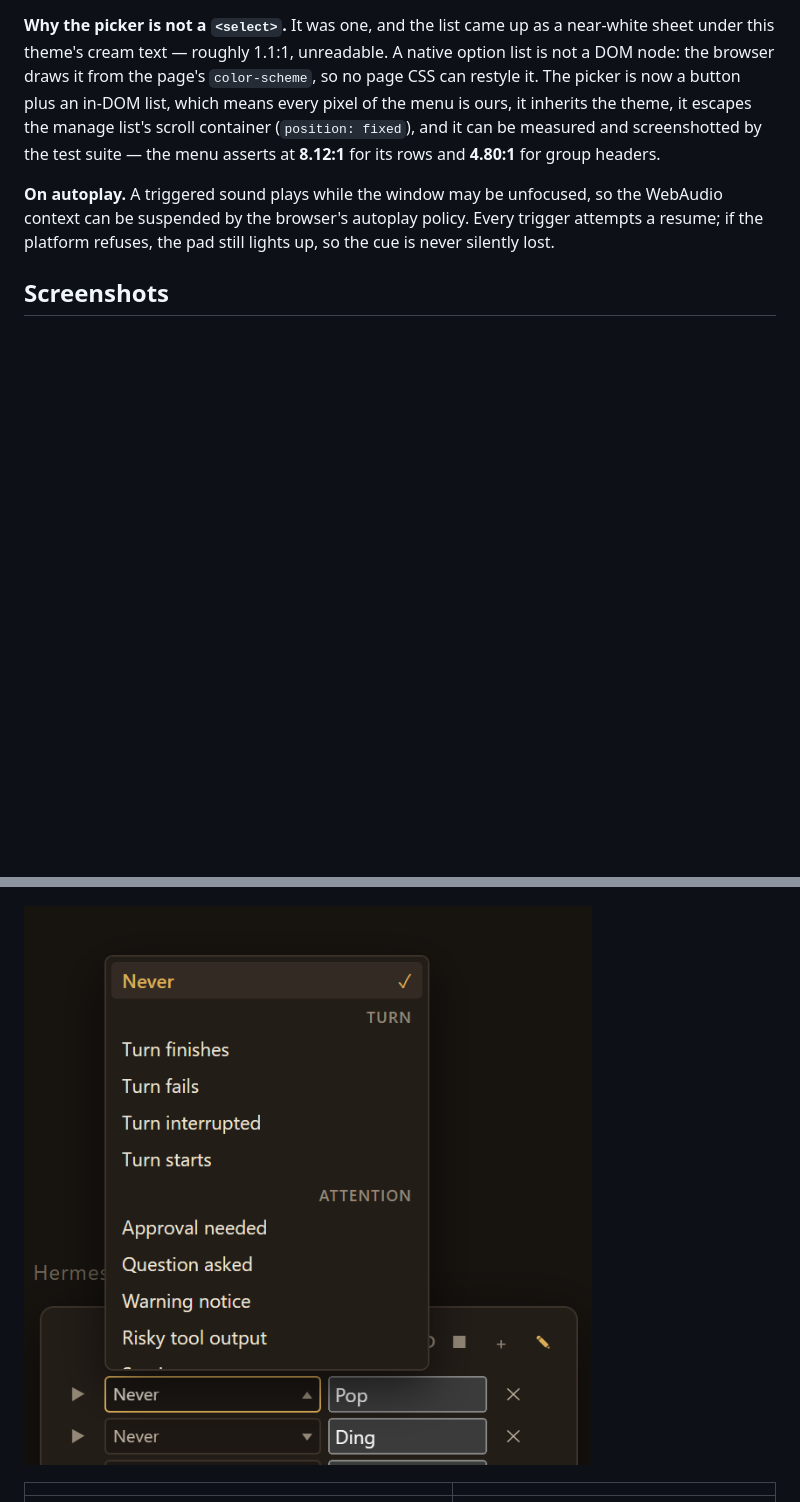
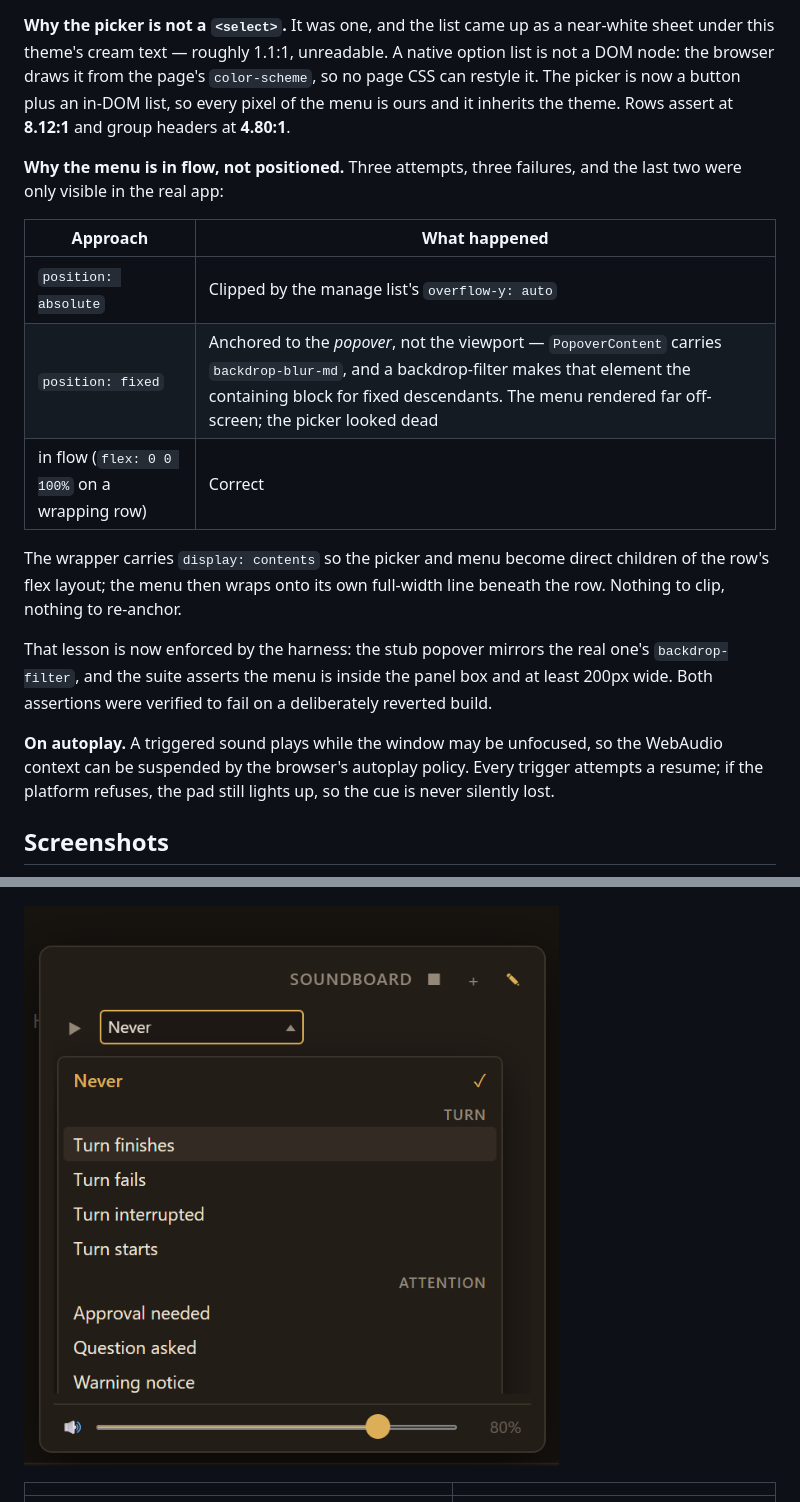
Before and after one commit to AgileIndustrialComplex/hermes-soundboard, a Markdown page: README.md, 2 parts joined by grey strips. Drawn GitHub-style; pictures changed too: shots/preview-menu.png; blank space fills up the shorter version.

```diff
--- a/README.md
+++ b/README.md
@@ -92,10 +92,26 @@ full set is the generated `GATEWAY_EVENT_TYPES` in
 near-white sheet under this theme's cream text — roughly 1.1:1, unreadable. A
 native option list is not a DOM node: the browser draws it from the page's
 `color-scheme`, so no page CSS can restyle it. The picker is now a button plus
-an in-DOM list, which means every pixel of the menu is ours, it inherits the
-theme, it escapes the manage list's scroll container (`position: fixed`), and it
-can be measured and screenshotted by the test suite — the menu asserts at
-**8.12:1** for its rows and **4.80:1** for group headers.
+an in-DOM list, so every pixel of the menu is ours and it inherits the theme.
+Rows assert at **8.12:1** and group headers at **4.80:1**.
+
+**Why the menu is in flow, not positioned.** Three attempts, three failures, and
+the last two were only visible in the real app:
+
+| Approach | What happened |
+|---|---|
+| `position: absolute` | Clipped by the manage list's `overflow-y: auto` |
+| `position: fixed` | Anchored to the *popover*, not the viewport — `PopoverContent` carries `backdrop-blur-md`, and a backdrop-filter makes that element the containing block for fixed descendants. The menu rendered far off-screen; the picker looked dead |
+| in flow (`flex: 0 0 100%` on a wrapping row) | Correct |
+
+The wrapper carries `display: contents` so the picker and menu become direct
+children of the row's flex layout; the menu then wraps onto its own full-width
+line beneath the row. Nothing to clip, nothing to re-anchor.
+
+That lesson is now enforced by the harness: the stub popover mirrors the real
+one's `backdrop-filter`, and the suite asserts the menu is inside the panel box
+and at least 200px wide. Both assertions were verified to fail on a
+deliberately reverted build.
 
 **On autoplay.** A triggered sound plays while the window may be unfocused, so
 the WebAudio context can be suspended by the browser's autoplay policy. Every
```
Also changed, not shown: shots/preview-manage.png, shots/preview-triggered.png, 2 other files.
